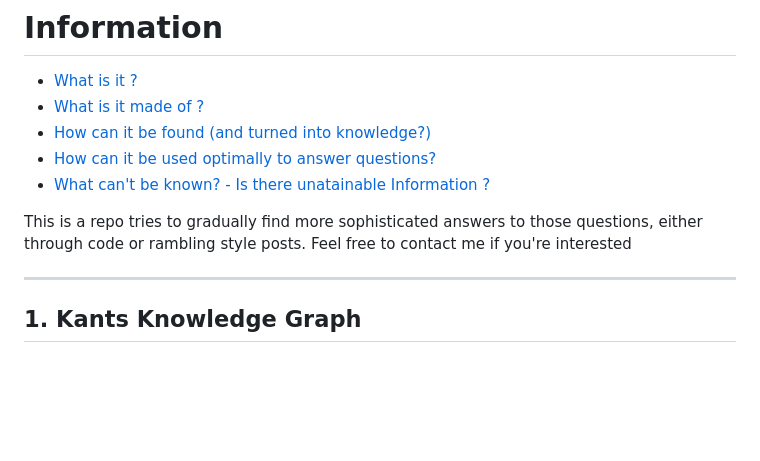
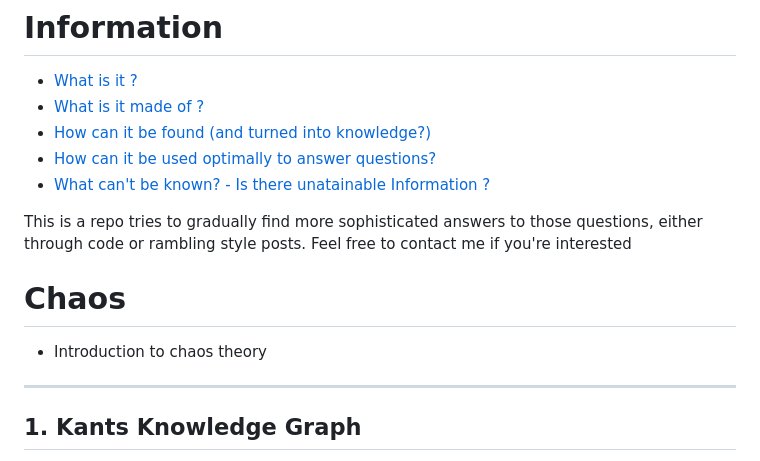
Before and after one commit to dominik-pichler/Balmung, a Markdown page: README.md, the part around the change. Rendered like a GitHub page; blank space fills up the shorter version.

```diff
--- a/README.md
+++ b/README.md
@@ -32,6 +32,10 @@
 This is a repo tries to gradually find more sophisticated answers to those questions, either through code or rambling style posts.
 Feel free to contact me if you're interested
 
+
+
+# Chaos
+- Introduction to chaos theory
 ____
 
  ## 1. Kants Knowledge Graph
```
